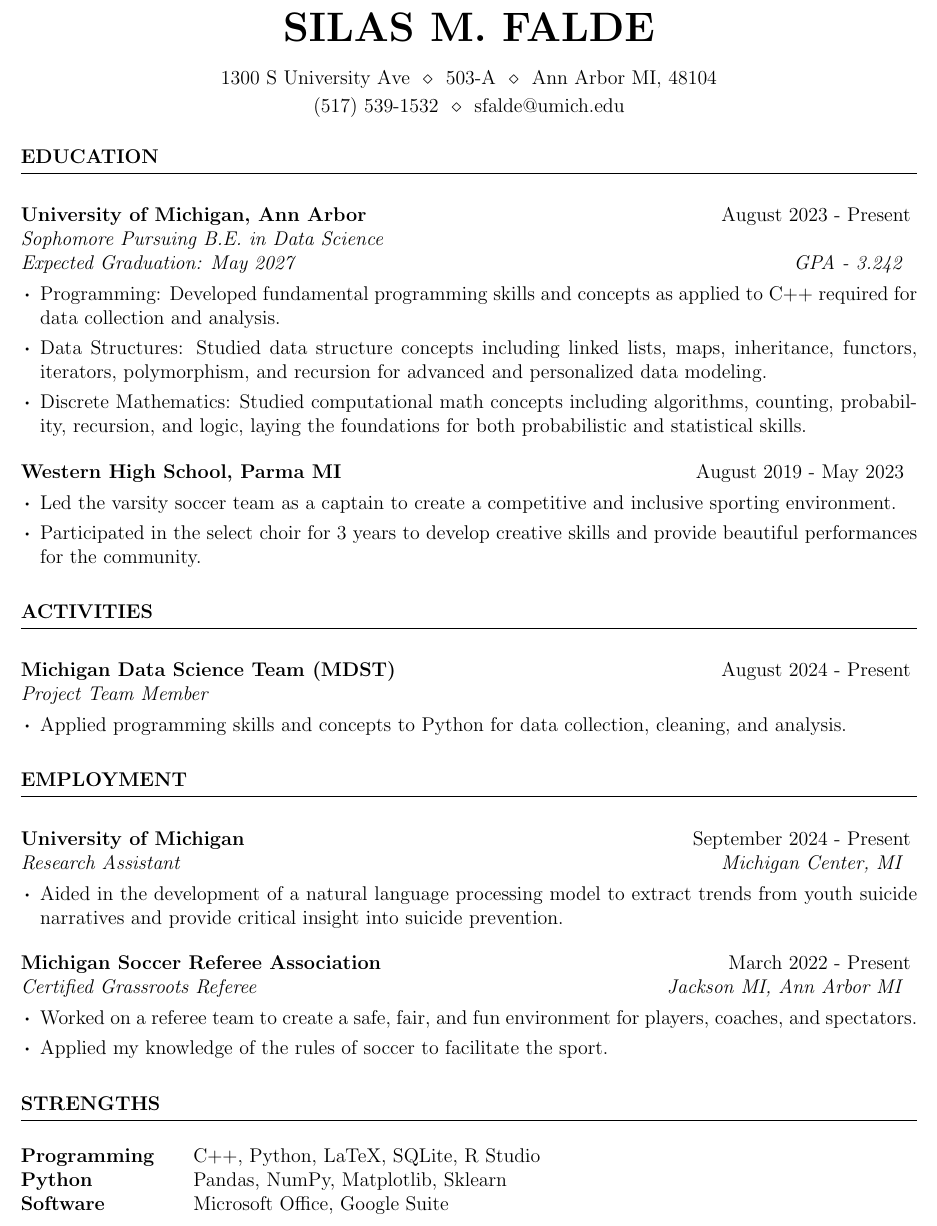
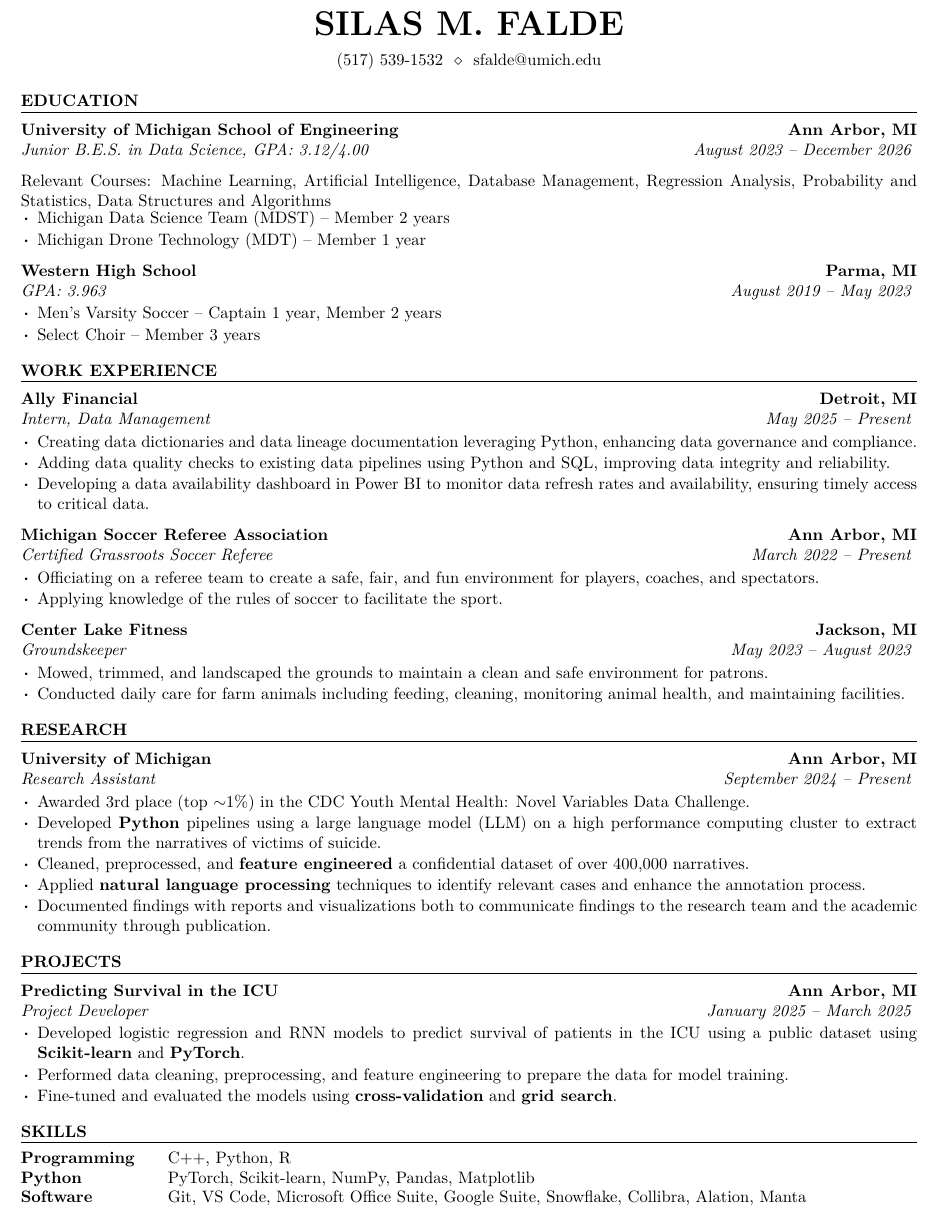
Before and after one commit to silasfalde/resume, a LaTeX CV (resume.tex, which reads education/university-of-michigan.tex, education/western-high-school.tex, experience/ally.tex): part of the page, cut so that both start at the same text. The pictures show the PDF file resume.pdf that the author committed with the source.

Commit message:
Add Ally internship and dynamic parskip for resume

```diff
--- /dev/null
+++ b/education/university-of-michigan.tex
@@ -0,0 +1,8 @@
+\experience{University of Michigan School of Engineering}{Ann Arbor, MI}{August 2023 -- December 2026}{Junior B.E.S. in Data Science, GPA: 3.12/4.00}
+
+Relevant Courses: Machine Learning, Artificial Intelligence, Database Management, Regression Analysis, Probability and Statistics, Data Structures and Algorithms
+
+\begin{bullets}
+	\item Michigan Data Science Team (MDST) -- Member 2 years
+	\item Michigan Drone Technology (MDT) -- Member 1 year
+\end{bullets}
--- /dev/null
+++ b/education/western-high-school.tex
@@ -0,0 +1,5 @@
+\experience{Western High School}{Parma, MI}{August 2019 -- May 2023}{GPA: 3.963}
+\begin{bullets}
+	\item Men's Varsity Soccer -- Captain 1 year, Member 2 years
+	\item Select Choir -- Member 3 years
+\end{bullets}
--- /dev/null
+++ b/experience/ally.tex
@@ -0,0 +1,7 @@
+\experience{Ally Financial}{Detroit, MI}{May 2025 -- Present}{Intern, Data Management}
+
+\begin{bullets}
+	\item Creating data dictionaries and data lineage documentation leveraging Python, enhancing data governance and compliance.
+	\item Adding data quality checks to existing data pipelines using Python and SQL, improving data integrity and reliability.
+	\item Developing a data availability dashboard in Power BI to monitor data refresh rates and availability, ensuring timely access to critical data.
+\end{bullets}
--- /dev/null
+++ b/experience/center-lake-fitness.tex
@@ -0,0 +1,5 @@
+\experience{Center Lake Fitness}{Jackson, MI}{May 2023 -- August 2023}{Groundskeeper}
+\begin{bullets}
+	\item Mowed, trimmed, and landscaped the grounds to maintain a clean and safe environment for patrons.
+	\item Conducted daily care for farm animals including feeding, cleaning, monitoring animal health, and maintaining facilities.
+\end{bullets}
--- /dev/null
+++ b/experience/michigan-soccer-referee-association.tex
@@ -0,0 +1,5 @@
+\experience{Michigan Soccer Referee Association}{Ann Arbor, MI}{March 2022 -- Present}{Certified Grassroots Soccer Referee}
+\begin{bullets}
+	\item Officiating on a referee team to create a safe, fair, and fun environment for players, coaches, and spectators.
+	\item Applying knowledge of the rules of soccer to facilitate the sport.
+\end{bullets}
--- /dev/null
+++ b/experience/university-of-michigan.tex
@@ -0,0 +1,8 @@
+\experience{University of Michigan}{Ann Arbor, MI}{September 2024 -- Present}{Research Assistant}
+\begin{bullets}
+	\item Awarded 3rd place (top $\sim$1\%) in the CDC Youth Mental Health: Novel Variables Data Challenge.
+	\item Developed \textbf{Python} pipelines using a large language model (LLM) on a high performance computing cluster to extract trends from the narratives of victims of suicide.
+	\item Cleaned, preprocessed, and \textbf{feature engineered} a confidential dataset of over 400,000 narratives.
+	\item Applied \textbf{natural language processing} techniques to identify relevant cases and enhance the annotation process.
+	\item Documented findings with reports and visualizations both to communicate findings to the research team and the academic community through publication.
+\end{bullets}
--- /dev/null
+++ b/projects/predicting-survival-in-the-icu.tex
@@ -0,0 +1,6 @@
+\experience{Predicting Survival in the ICU}{Ann Arbor, MI}{January 2025 -- March 2025}{Project Developer}
+\begin{bullets}
+	\item Developed logistic regression and RNN models to predict survival of patients in the ICU using a public dataset using \textbf{Scikit-learn} and \textbf{PyTorch}.
+	\item Performed data cleaning, preprocessing, and feature engineering to prepare the data for model training.
+	\item Fine-tuned and evaluated the models using \textbf{cross-validation} and \textbf{grid search}.
+\end{bullets}
--- a/resume.tex
+++ b/resume.tex
@@ -1,15 +1,4 @@
-\documentclass{resume}
-
-\address{1300 S University Ave \\ 503-A \\ Ann Arbor MI, 48104}
-\address{(517) 539-1532 \\ sfalde@umich.edu}
+\documentclass[compact]{resume}
 
 \begin{document}
 
-% Education
-\begin{rSection}{Education}
-	\begin{rSubsection}{University of Michigan, Ann Arbor}{August 2023 - Present}{Sophomore Pursuing B.E. in Data Science \\ Expected Graduation: May 2027}{GPA - 3.242}
-		\item Programming: Developed fundamental programming skills and concepts as applied to C++ required for data collection and analysis. % Gained experience working as both a programming team member and leader with many projects including text comprehension, image resizing, and a terminal-based game.
-		\item Data Structures: Studied data structure concepts including linked lists, maps, inheritance, functors, iterators, polymorphism, and recursion for advanced and personalized data modeling. % Worked both individually and on a team for many projects including matrix implementations, a euchre game, and a machine learning social media post classifier.
-		% \item Linear Algebra (MATH 214): Explored linear algebra concepts including linear equations, linear transformations, subspaces, and orthogonality. Applied concepts to linear programming, error-correcting codes, and 3D computer graphical computation.
-		\item Discrete Mathematics: Studied computational math concepts including algorithms, counting, probability, recursion, and logic, laying the foundations for both probabilistic and statistical skills.
-	\end{rSubsection}
@@ -16,6 +8,2 @@
 
-	\begin{rSubsection}{Western High School, Parma MI}{August 2019 - May 2023}{}{GPA - 3.963}
-		\item Led the varsity soccer team as a captain to create a competitive and inclusive sporting environment.
-		\item Participated in the select choir for 3 years to develop creative skills and provide beautiful performances for the community.
-	\end{rSubsection}
-\end{rSection}
+\section{Work Experience}
@@ -24,28 +14,10 @@
-\begin{rSection}{Activities}
-	\begin{rSubsection}{Michigan Data Science Team (MDST)}{August 2024 - Present}{Project Team Member}{}
-		\item Applied programming skills and concepts to Python for data collection, cleaning, and analysis.
-	\end{rSubsection}
-\end{rSection}
+\section{Research}
+\input{experience/university-of-michigan.tex}
 
-% Employment
-\begin{rSection}{Employment}
-	\begin{rSubsection}{University of Michigan}{September 2024 - Present}{Research Assistant}{Michigan Center, MI}
-		\item Aided in the development of a natural language processing model to extract trends from youth suicide narratives and provide critical insight into suicide prevention.
-	\end{rSubsection}
+\section{Projects}
+\input{projects/predicting-survival-in-the-icu.tex}
 
-	\begin{rSubsection}{Michigan Soccer Referee Association}{March 2022 - Present}{Certified Grassroots Referee}{Jackson MI, Ann Arbor MI}
-		\item Worked on a referee team to create a safe, fair, and fun environment for players, coaches, and spectators.
-		\item Applied my knowledge of the rules of soccer to facilitate the sport.
-	\end{rSubsection}
-\end{rSection}
-
-% Strengths
-\begin{rSection}{Strengths}
-	\begin{tabular}{@{} >{\bfseries}l @{\hspace{2em}} l @{}}
-		Programming & C++, Python, LaTeX, SQLite, R Studio \\
-		Python & Pandas, NumPy, Matplotlib, Sklearn \\
-		Software & Microsoft Office, Google Suite \\
-	\end{tabular}
-\end{rSection}
+\section{Skills}
+\input{skills.tex}
 
 \end{document}
--- /dev/null
+++ b/skills.tex
@@ -0,0 +1,5 @@
+\begin{tabular}{@{} >{\bfseries}l @{\hspace{2em}} l @{}}
+	Programming & C++, Python, R                                                                          \\
+	Python      & PyTorch, Scikit-learn, NumPy, Pandas, Matplotlib                                        \\
+	Software    & Git, VS Code, Microsoft Office Suite, Google Suite, Snowflake, Collibra, Alation, Manta \\
+\end{tabular}
```
Also changed, not shown: cv.tex (added, +26 -0 lines), cv.pdf (added), resume.pdf, resume.tex (7 more changed lines), 12 other files.
